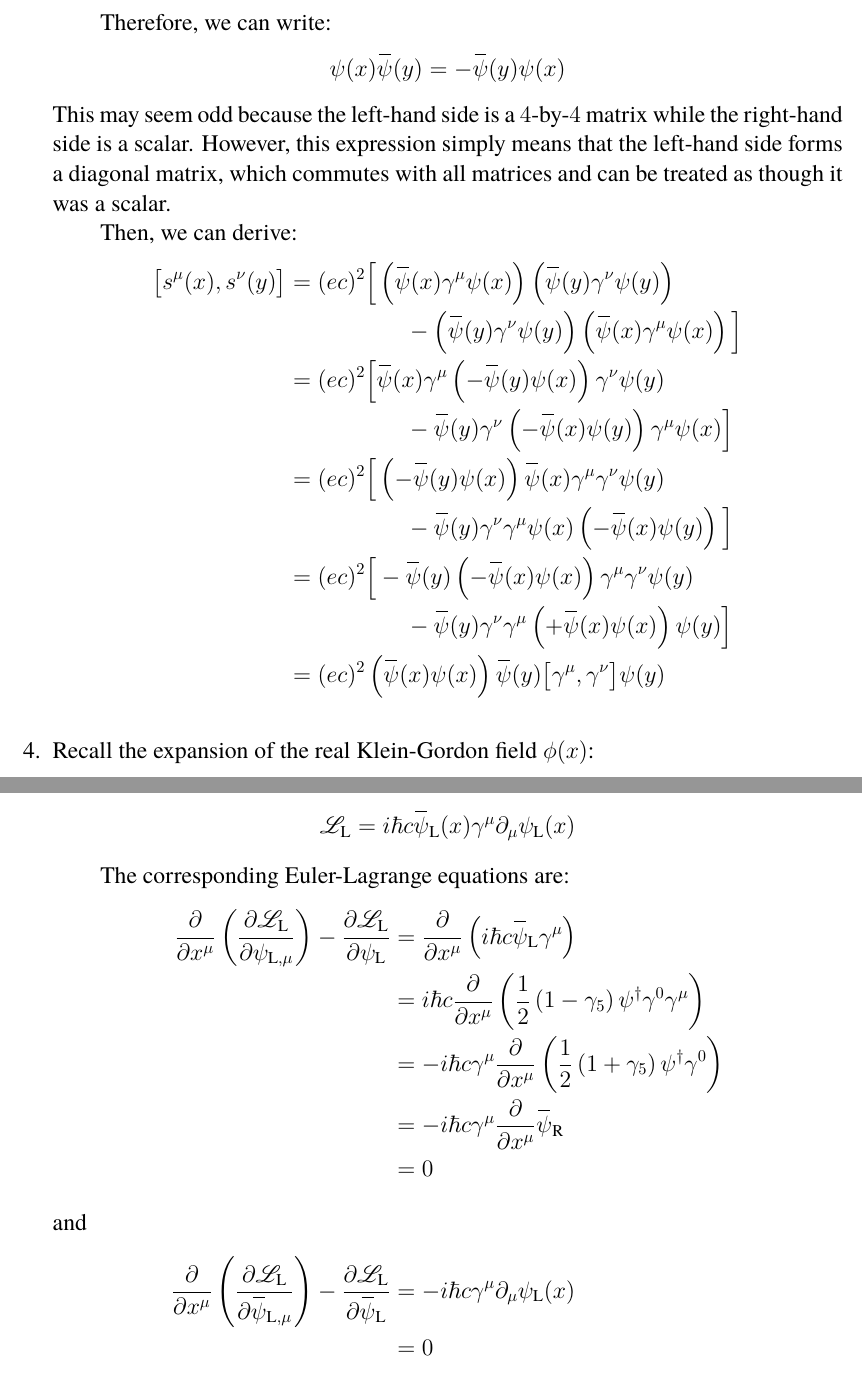
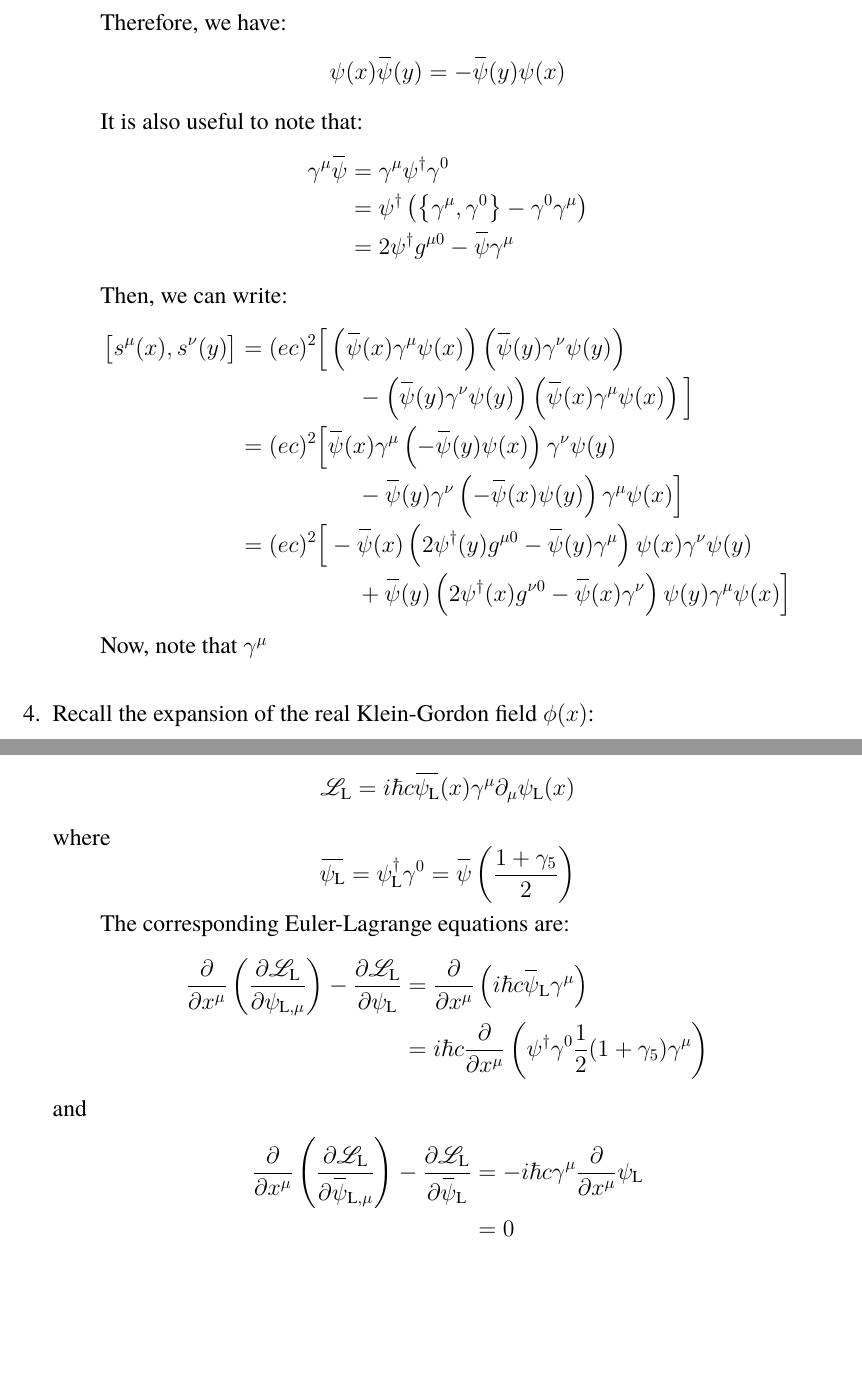
Before and after one commit to sanhacheong/mandl_shaw_qft_sol, a LaTeX document (mandl_shaw_solution.tex): two parts of pages 30 and 34 of 34, joined at a grey line, cut so that both start at the same text, the shorter picture padded with empty space. Compiled offline with pdfLaTeX.

Commit message:
editing Chapter 4 :/

```diff
--- a/mandl_shaw_solution.tex
+++ b/mandl_shaw_solution.tex
@@ -1237,25 +1237,31 @@ and hence
 \end{equation*}
 because of the definition $S(x) \define \left(i\slashed{\partial} + \mu\right)\Delta(x)$.
 
-Therefore, we can write:
+Therefore, we have:
 \begin{equation*}
 	\psi(x)\overbar{\psi}(y) = -\overbar{\psi}(y)\psi(x)
 \end{equation*}
-This may seem odd because the left-hand side is a $4$-by-$4$ matrix while the right-hand side is a scalar. However, this expression simply means that the left-hand side forms a diagonal matrix, which commutes with all matrices and can be treated as though it was a scalar.
 
-Then, we can derive:
+It is also useful to note that:
+\begin{align*}
+	\gamma^\mu \overbar{\psi} &= \gamma^\mu \psi^\dagger \gamma^0	\\
+	&= \psi^\dagger \left(\big\{\gamma^\mu, \gamma^0\big\} - \gamma^0\gamma^\mu\right)	\\
+	&= 2\psi^\dagger g^{\mu 0} - \overbar{\psi} \gamma^\mu
+\end{align*}
+
+Then, we can write:
 \begin{align*}
 	\big[s^\mu(x), s^\nu(y)\big]
 	&= (ec)^2 \Big[ \left(\overbar{\psi}(x)\gamma^\mu\psi(x)\right)\left(\overbar{\psi}(y)\gamma^\nu\psi(y)\right)	\\
 	& \hspace{5em} - \left(\overbar{\psi}(y)\gamma^\nu\psi(y)\right) \left(\overbar{\psi}(x)\gamma^\mu\psi(x)\right) \Big]	\\
 	&= (ec)^2 \Big[ \overbar{\psi}(x)\gamma^\mu \left(-\overbar{\psi}(y)\psi(x)\right) \gamma^\nu\psi(y)	\\
 	& \hspace{5em} - \overbar{\psi}(y)\gamma^\nu \left(-\overbar{\psi}(x)\psi(y)\right) \gamma^\mu\psi(x) \Big]	\\
-	&= (ec)^2 \Big[ \left(-\overbar{\psi}(y)\psi(x)\right) \overbar{\psi}(x)\gamma^\mu \gamma^\nu\psi(y)	\\
-	& \hspace{5em} - \overbar{\psi}(y)\gamma^\nu \gamma^\mu\psi(x)\left(-\overbar{\psi}(x)\psi(y)\right)\Big]	\\
-	&= (ec)^2 \Big[-\overbar{\psi}(y)\left(-\overbar{\psi}(x)\psi(x)\right)\gamma^\mu\gamma^\nu\psi(y)	\\
-	& \hspace{5em} - \overbar{\psi}(y)\gamma^\nu\gamma^\mu\left(+\overbar{\psi}(x)\psi(x)\right)\psi(y)	\Big]	\\
-	&= (ec)^2 \left(\overbar{\psi}(x)\psi(x)\right) \overbar{\psi}(y)\big[\gamma^\mu, \gamma^\nu\big]\psi(y)
+	&= (ec)^2 \Big[-\overbar{\psi}(x)\left(2\psi^\dagger(y)g^{\mu 0} - \overbar{\psi}(y)\gamma^\mu\right)\psi(x)\gamma^\nu\psi(y)	\\
+	& \hspace{5em} + \overbar{\psi}(y)\left(2	\psi^\dagger(x)g^{\nu 0} - \overbar{\psi}(x)\gamma^\nu\right)\psi(y)\gamma^\mu\psi(x)	\Big]
 \end{align*}
+
+Now, note that $\gamma^\mu$
+
 \end{problem}
 
 
@@ -1385,20 +1395,23 @@ If the mass of the Dirac field $\psi(x)$ was zero, then the equations of motion
 
 Now, consider the Lagrangian density:
 \begin{equation*}
-	\lagr_\text{L} = i\hbar c \overbar{\psi}_\text{L}(x) \gamma^\mu \partial_\mu \psi_\text{L}(x)
+	\lagr_\text{L} = i\hbar c \overbar{\psi_\text{L}}(x) \gamma^\mu \partial_\mu \psi_\text{L}(x)
+\end{equation*}
+where
+\begin{equation*}
+	\overbar{\psi_\text{L}} =\psi_\text{L}^\dagger \gamma^0 = \overbar{\psi} \left(\frac{1+\gamma_5}{2}\right)
 \end{equation*}
 
 The corresponding Euler-Lagrange equations are:
 \begin{align*}
 	\pder{}{x^\mu}\left(\pder{\lagr_\text{L}}{\psi_{\text{L},\mu}}\right) - \pder{\lagr_\text{L}}{\psi_\text{L}}
 	&= \pder{}{x^\mu} \left(i\hbar c \overbar{\psi}_\text{L}\gamma^\mu\right)	\\
-	&= i\hbar c \pder{}{x^\mu}\left(\frac{1}{2}\left(1-\gamma_5\right)\psi^\dagger \gamma^0 \gamma^\mu\right)	\\
-	&= - i \hbar c \gamma^\mu \pder{}{x^\mu} \left(\frac{1}{2}\left(1+\gamma_5\right)\psi^\dagger\gamma^0\right)	\\
-	&= - i \hbar c \gamma^\mu \pder{}{x^\mu}\overbar{\psi}_\text{R}	\\
-	&= 0	\\
-\intertext{and}
+	&= i\hbar c \pder{}{x^\mu} \left(\psi^\dagger \gamma^0 \frac{1}{2}(1+\gamma_5) \gamma^\mu\right)
+\end{align*}
+and
+\begin{align*}
 	\pder{}{x^\mu}\left(\pder{\lagr_\text{L}}{\overbar{\psi}_{\text{L},\mu}}\right) - \pder{\lagr_\text{L}}{\overbar{\psi}_\text{L}}
-	&= - i\hbar c \gamma^\mu \partial_\mu \psi_\text{L}(x)	\\
+	&= - i\hbar c \gamma^\mu \pder{}{x^\mu} \psi_\text{L}	\\
 	&= 0
 \end{align*}
 
```
Also changed, not shown: mandl_shaw_solution.pdf, mandl_shaw_solution.tex (16 more changed lines), 2 other files.
